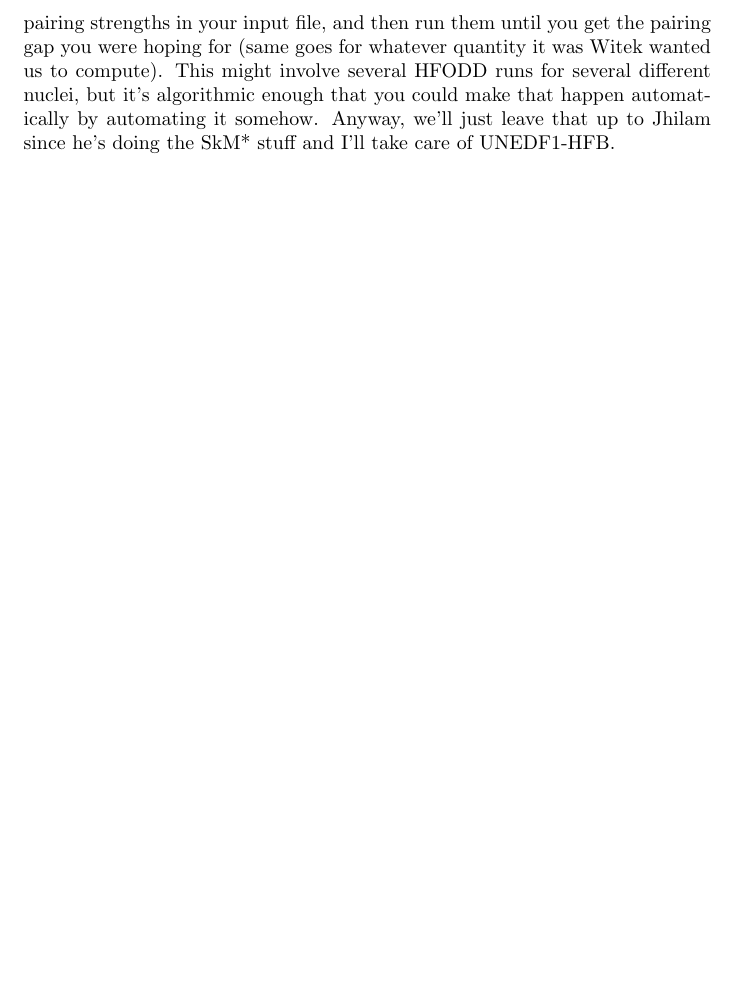
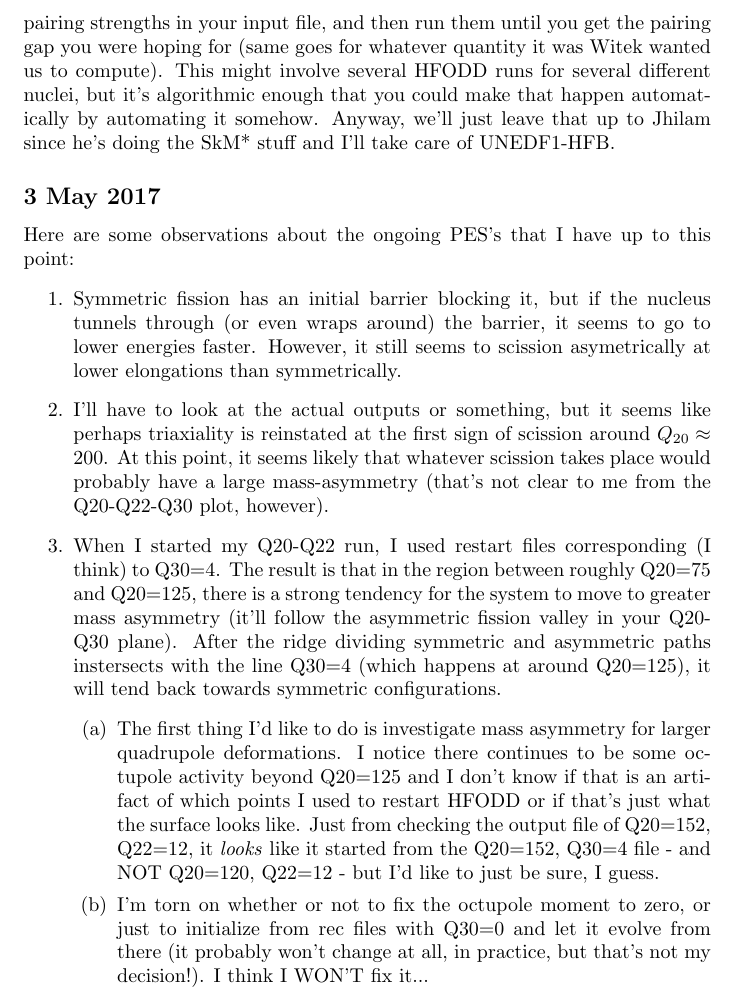
Before and after one commit to zachmath/Research_notes, a LaTeX document (Research_notes.tex): part of page 13 of 13, cut so that both start at the same text, the shorter picture padded with empty space. Compiled offline with pdfLaTeX.

Commit message:
294Og PES updates * I'm still trying to figure out what is going on with Q30 in the Q20-Q22 plane. Some of it makes sense given the hump in Q20-Q30 around Q20=75, but not all of it makes sense. So we'll see...

```diff
--- a/Research_notes.tex
+++ b/Research_notes.tex
@@ -239,4 +239,16 @@ Witek suggests a better way would be to use the inertia-like quantity in equatio
 \subsection*{18 April 2017}
 After talking to Nicolas about it the other day, I guess the best way to find the pairing strength given the pairing gap is actually to just try several different pairing strengths in your input file, and then run them until you get the pairing gap you were hoping for (same goes for whatever quantity it was Witek wanted us to compute). This might involve several HFODD runs for several different nuclei, but it's algorithmic enough that you could make that happen automatically by automating it somehow. Anyway, we'll just leave that up to Jhilam since he's doing the SkM* stuff and I'll take care of UNEDF1-HFB.
 
+\subsection*{3 May 2017}
+Here are some observations about the ongoing PES's that I have up to this point:
+\begin{enumerate}
+\item Symmetric fission has an initial barrier blocking it, but if the nucleus tunnels through (or even wraps around) the barrier, it seems to go to lower energies faster. However, it still seems to scission asymetrically at lower elongations than symmetrically.
+\item I'll have to look at the actual outputs or something, but it seems like perhaps triaxiality is reinstated at the first sign of scission around $Q_{20}\approx200$. At this point, it seems likely that whatever scission takes place would probably have a large mass-asymmetry (that's not clear to me from the Q20-Q22-Q30 plot, however).
+\item When I started my Q20-Q22 run, I used restart files corresponding (I think) to Q30=4. The result is that in the region between roughly Q20=75 and Q20=125, there is a strong tendency for the system to move to greater mass asymmetry (it'll follow the asymmetric fission valley in your Q20-Q30 plane). After the ridge dividing symmetric and asymmetric paths instersects with the line Q30=4 (which happens at around Q20=125), it will tend back towards symmetric configurations.
+\begin{enumerate}
+\item The first thing I'd like to do is investigate mass asymmetry for larger quadrupole deformations. I notice there continues to be some octupole activity beyond Q20=125 and I don't know if that is an artifact of which points I used to restart HFODD or if that's just what the surface looks like. Just from checking the output file of Q20=152, Q22=12, it \textit{looks} like it started from the Q20=152, Q30=4 file - and NOT Q20=120, Q22=12 - but I'd like to just be sure, I guess.
+\item I'm torn on whether or not to fix the octupole moment to zero, or just to initialize from rec files with Q30=0 and let it evolve from there (it probably won't change at all, in practice, but that's not my decision!). I think I WON'T fix it...
+\end{enumerate}
+\end{enumerate}
+
 \end{document}
```
